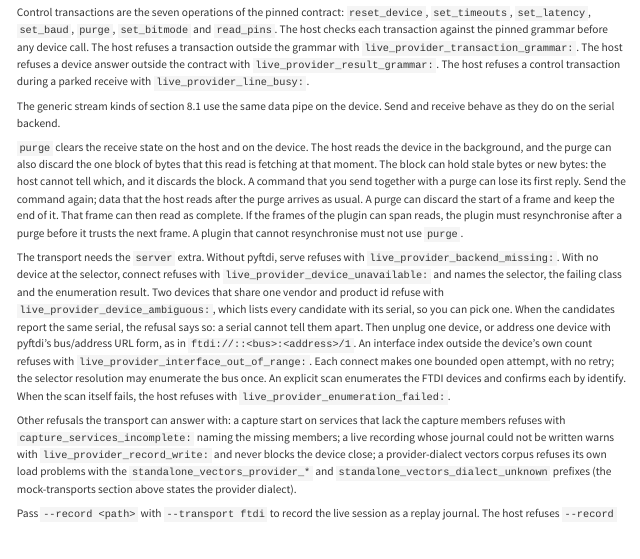
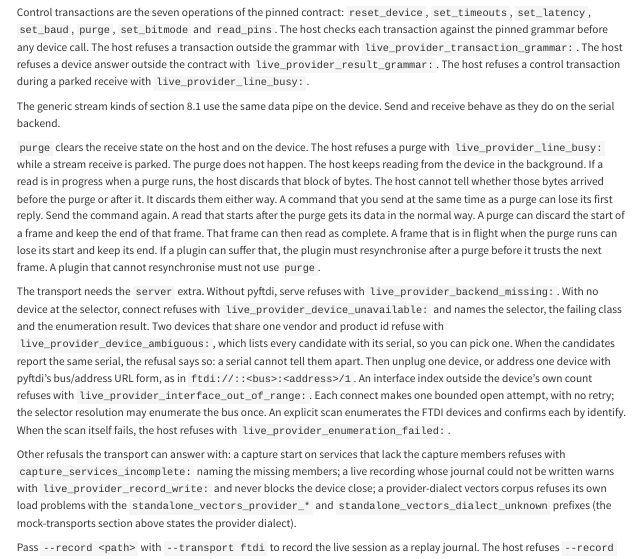
Before and after one commit to madeinoz67/benchweave-sdk, a Quarto document (user_guide/plugin-sdk.qmd): the page in a window 1100 px wide, from 16290 px down. Rendered offline with R 4.5, knitr and Pandoc in place of Quarto, with nearby package versions; long lines of code are wrapped.

Commit message:
docs(#589 PR-7): the register pass paragraph, with the in-flight trigger
The document-writer's text for the guide's purge paragraph, applied
with one clause tightened by the coordinator: the frame-splitting
warning keys on a frame being IN FLIGHT when the purge runs, not on a
plugin's frames being able to span reads — splitting is timing-driven,
not size-driven, and the size wording invited a small-frame author to
read the warning as not about them. The paragraph also states the
live_provider_line_busy refusal by name, correcting the coordinator's
earlier draft, which said a receive in flight at purge time is
discarded: the busy guard refuses the whole control transaction while
a receive is parked (ftdi.py), so the purge does not happen at all.
The paragraph changed because the code was read, not because a
register rule pushed it around.

```diff
--- a/user_guide/plugin-sdk.qmd
+++ b/user_guide/plugin-sdk.qmd
@@ -566,7 +566,7 @@ Control transactions are the seven operations of the pinned contract: `reset_dev
 
 The generic stream kinds of section 8.1 use the same data pipe on the device. Send and receive behave as they do on the serial backend.
 
-`purge` clears the receive state on the host and on the device. The host reads the device in the background, and the purge can also discard the one block of bytes that this read is fetching at that moment. The block can hold stale bytes or new bytes: the host cannot tell which, and it discards the block. A command that you send together with a purge can lose its first reply. Send the command again; data that the host reads after the purge arrives as usual. A purge can discard the start of a frame and keep the end of it. That frame can then read as complete. If the frames of the plugin can span reads, the plugin must resynchronise after a purge before it trusts the next frame. A plugin that cannot resynchronise must not use `purge`.
+`purge` clears the receive state on the host and on the device. The host refuses a purge with `live_provider_line_busy:` while a stream receive is parked. The purge does not happen. The host keeps reading from the device in the background. If a read is in progress when a purge runs, the host discards that block of bytes. The host cannot tell whether those bytes arrived before the purge or after it. It discards them either way. A command that you send at the same time as a purge can lose its first reply. Send the command again. A read that starts after the purge gets its data in the normal way. A purge can discard the start of a frame and keep the end of that frame. That frame can then read as complete. A frame that is in flight when the purge runs can lose its start and keep its end. If a plugin can suffer that, the plugin must resynchronise after a purge before it trusts the next frame. A plugin that cannot resynchronise must not use `purge`.
 
 The transport needs the `server` extra. Without pyftdi, serve refuses with `live_provider_backend_missing:`. With no device at the selector, connect refuses with `live_provider_device_unavailable:` and names the selector, the failing class and the enumeration result. Two devices that share one vendor and product id refuse with `live_provider_device_ambiguous:`, which lists every candidate with its serial, so you can pick one. When the candidates report the same serial, the refusal says so: a serial cannot tell them apart. Then unplug one device, or address one device with pyftdi's bus/address URL form, as in `ftdi://::<bus>:<address>/1`. An interface index outside the device's own count refuses with `live_provider_interface_out_of_range:`. Each connect makes one bounded open attempt, with no retry; the selector resolution may enumerate the bus once. An explicit scan enumerates the FTDI devices and confirms each by identify. When the scan itself fails, the host refuses with `live_provider_enumeration_failed:`.
 
```
